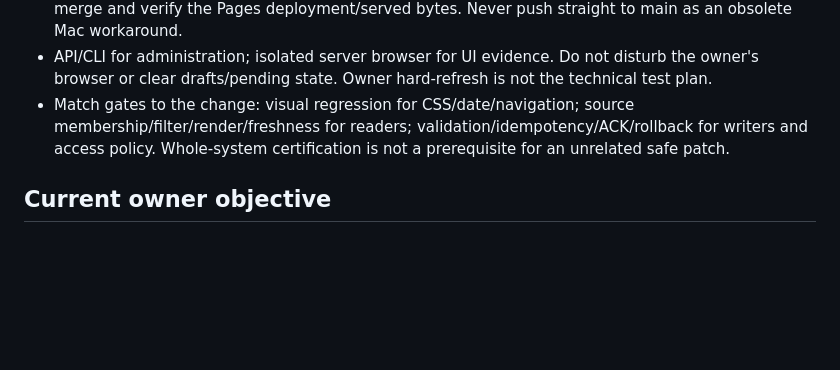
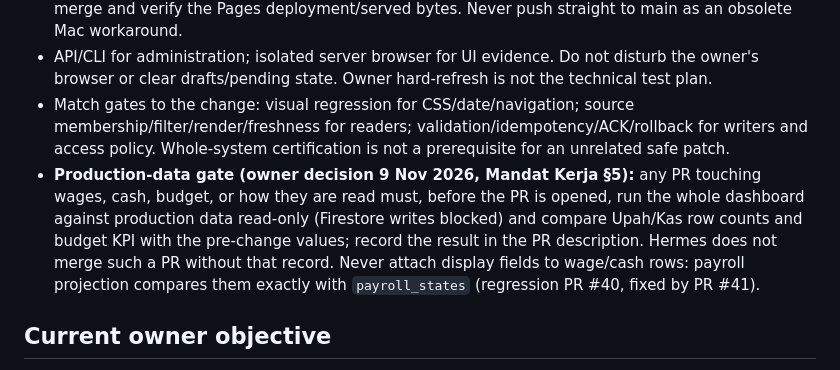
Before and after one commit to Adib-Psych/wakaf-produktif, a Markdown page: CLAUDE.md, the part around the change. Rendered like a GitHub page; blank space fills up the shorter version.

Commit message:
docs(aturan): gerbang data produksi untuk PR upah/kas/anggaran (keputusan Wakif 9 Nov)
Co-Authored-By: Claude Opus 5.5 <noreply@anthropic.com>
Claude-Session: https://claude.ai/code/session_01FeFBNvcxVXm9qEPtypjdwC

```diff
--- a/CLAUDE.md
+++ b/CLAUDE.md
@@ -17,6 +17,7 @@ Read `CURRENT.md`, then only the source and tests needed for the named task. Do
 - Use fresh main, one integration owner, scoped edits/tests, branch and PR. Publish each tested coherent change promptly so Panji can inspect GitHub. Require applicable exact-head checks before merge and verify the Pages deployment/served bytes. Never push straight to main as an obsolete Mac workaround.
 - API/CLI for administration; isolated server browser for UI evidence. Do not disturb the owner's browser or clear drafts/pending state. Owner hard-refresh is not the technical test plan.
 - Match gates to the change: visual regression for CSS/date/navigation; source membership/filter/render/freshness for readers; validation/idempotency/ACK/rollback for writers and access policy. Whole-system certification is not a prerequisite for an unrelated safe patch.
+- **Production-data gate (owner decision 9 Nov 2026, Mandat Kerja §5):** any PR touching wages, cash, budget, or how they are read must, before the PR is opened, run the whole dashboard against production data read-only (Firestore writes blocked) and compare Upah/Kas row counts and budget KPI with the pre-change values; record the result in the PR description. Hermes does not merge such a PR without that record. Never attach display fields to wage/cash rows: payroll projection compares them exactly with `payroll_states` (regression PR #40, fixed by PR #41).
 
 ## Current owner objective
 
```
